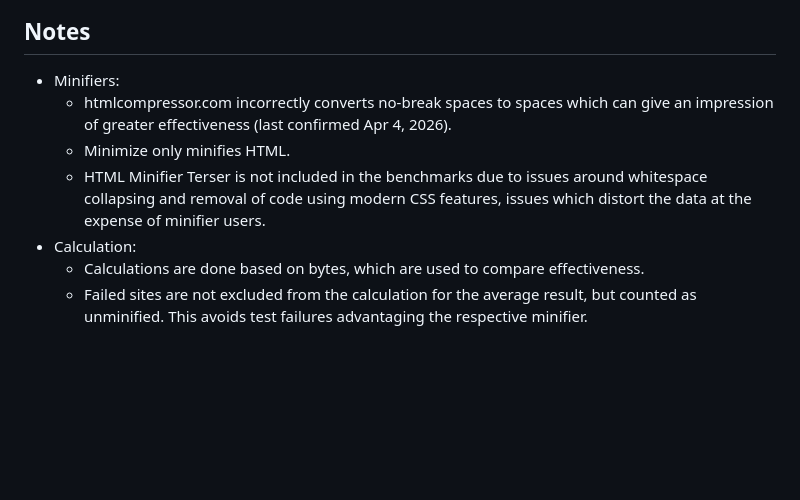
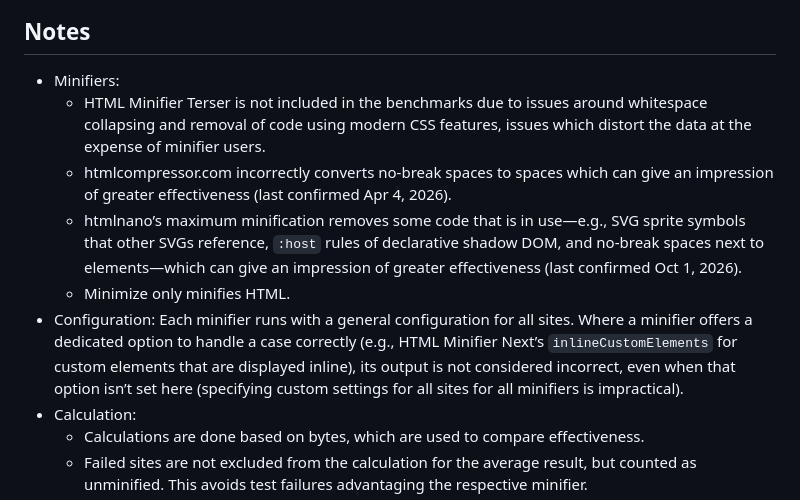
Before and after one commit to j9t/minifier-benchmarks, a Markdown page: README.md, the part around the change. Drawn GitHub-style; blank space fills up the shorter version.

Commit message:
docs: clarify minifier benchmark notes
Updated notes to detail known issues with specific minifiers and their configurations. Added clarifications about general configuration and the exclusion of certain minifiers from benchmarks for accuracy.

(This commit message was AI-generated.)

Signed-off-by: Jens Oliver Meiert <jens@meiert.com>

```diff
--- a/README.md
+++ b/README.md
@@ -172,9 +172,11 @@ Benchmarks last updated: Oct 1, 2026
 ## Notes
 
 * Minifiers:
+  - HTML Minifier Terser is not included in the benchmarks due to issues around whitespace collapsing and removal of code using modern CSS features, issues which distort the data at the expense of minifier users.
   - htmlcompressor.com incorrectly converts no-break spaces to spaces which can give an impression of greater effectiveness (last confirmed Apr 4, 2026).
+  - htmlnano’s maximum minification removes some code that is in use—e.g., SVG sprite symbols that other SVGs reference, `:host` rules of declarative shadow DOM, and no-break spaces next to elements—which can give an impression of greater effectiveness (last confirmed Oct 1, 2026).
   - Minimize only minifies HTML.
-  - HTML Minifier Terser is not included in the benchmarks due to issues around whitespace collapsing and removal of code using modern CSS features, issues which distort the data at the expense of minifier users.
+* Configuration: Each minifier runs with a general configuration for all sites. Where a minifier offers a dedicated option to handle a case correctly (e.g., HTML Minifier Next’s `inlineCustomElements` for custom elements that are displayed inline), its output is not considered incorrect, even when that option isn’t set here (specifying custom settings for all sites for all minifiers is impractical).
 * Calculation:
   - Calculations are done based on bytes, which are used to compare effectiveness.
   - Failed sites are not excluded from the calculation for the average result, but counted as unminified. This avoids test failures advantaging the respective minifier.
```
